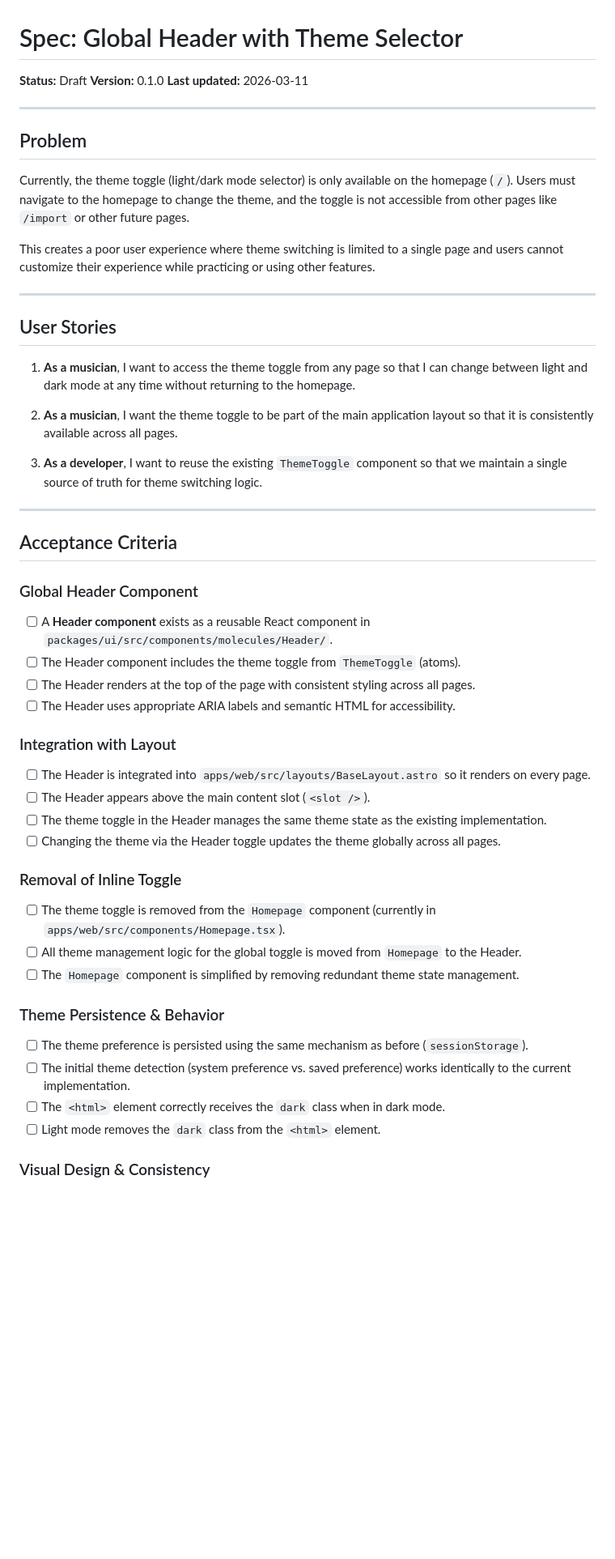
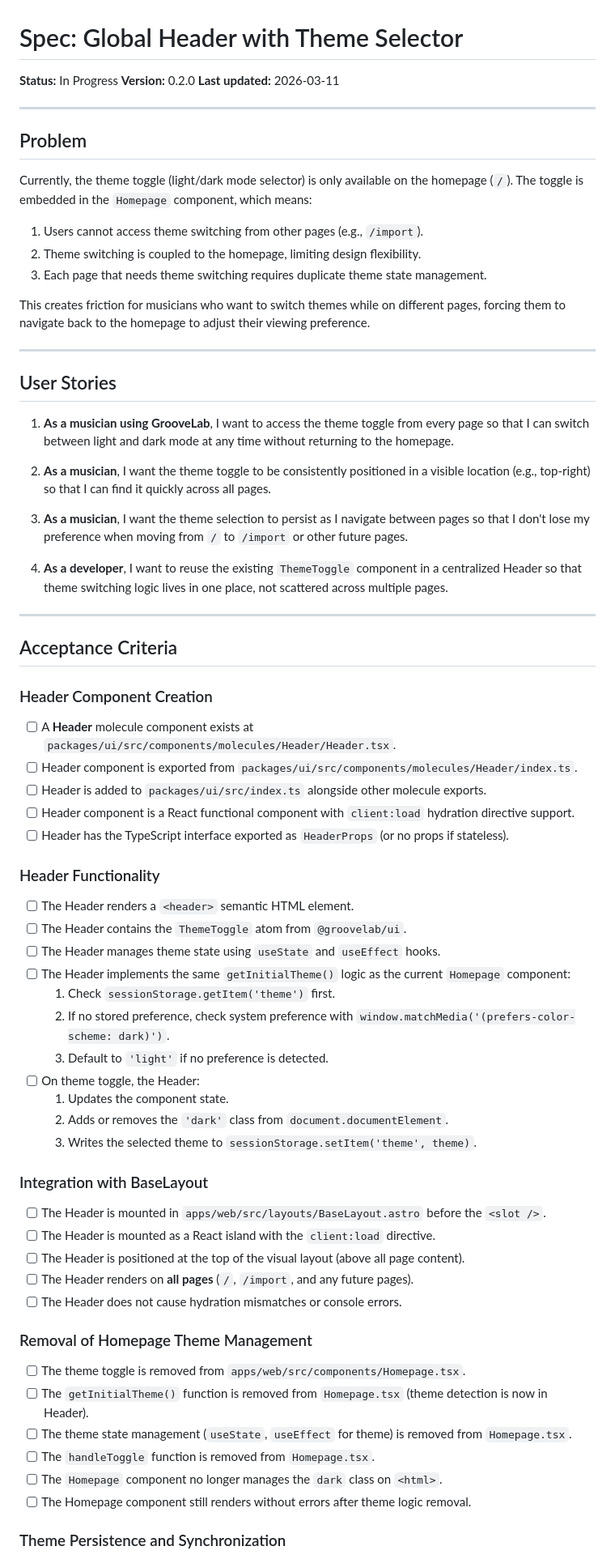
Before and after one commit to dRockdriguez/groove-lab, a Markdown page: specs/global-header.md, the part around one of its changes. Shown at 81% size. Drawn GitHub-style; blank space fills up the shorter version.

```diff
--- a/specs/global-header.md
+++ b/specs/global-header.md
@@ -1,57 +1,75 @@
 # Spec: Global Header with Theme Selector
 
-**Status:** Draft
-**Version:** 0.1.0
+**Status:** In Progress
+**Version:** 0.2.0
 **Last updated:** 2026-03-11
 
 ---
 
 ## Problem
 
-Currently, the theme toggle (light/dark mode selector) is only available on the homepage (`/`). Users must navigate to the homepage to change the theme, and the toggle is not accessible from other pages like `/import` or other future pages.
+Currently, the theme toggle (light/dark mode selector) is only available on the homepage (`/`). The toggle is embedded in the `Homepage` component, which means:
 
-This creates a poor user experience where theme switching is limited to a single page and users cannot customize their experience while practicing or using other features.
+1. Users cannot access theme switching from other pages (e.g., `/import`).
+2. Theme switching is coupled to the homepage, limiting design flexibility.
+3. Each page that needs theme switching requires duplicate theme state management.
+
+This creates friction for musicians who want to switch themes while on different pages, forcing them to navigate back to the homepage to adjust their viewing preference.
 
 ---
 
 ## User Stories
 
-1. **As a musician**, I want to access the theme toggle from any page so that I can change between light and dark mode at any time without returning to the homepage.
+1. **As a musician using GrooveLab**, I want to access the theme toggle from every page so that I can switch between light and dark mode at any time without returning to the homepage.
 
-2. **As a musician**, I want the theme toggle to be part of the main application layout so that it is consistently available across all pages.
+2. **As a musician**, I want the theme toggle to be consistently positioned in a visible location (e.g., top-right) so that I can find it quickly across all pages.
 
-3. **As a developer**, I want to reuse the existing `ThemeToggle` component so that we maintain a single source of truth for theme switching logic.
+3. **As a musician**, I want the theme selection to persist as I navigate between pages so that I don't lose my preference when moving from `/` to `/import` or other future pages.
+
+4. **As a developer**, I want to reuse the existing `ThemeToggle` component in a centralized Header so that theme switching logic lives in one place, not scattered across multiple pages.
 
 ---
 
 ## Acceptance Criteria
 
-### Global Header Component
+### Header Component Creation
 
-- [ ] A **Header component** exists as a reusable React component in `packages/ui/src/components/molecules/Header/`.
-- [ ] The Header component includes the theme toggle from `ThemeToggle` (atoms).
-- [ ] The Header renders at the top of the page with consistent styling across all pages.
-- [ ] The Header uses appropriate ARIA labels and semantic HTML for accessibility.
+- [ ] A **Header** molecule component exists at `packages/ui/src/components/molecules/Header/Header.tsx`.
+- [ ] Header component is exported from `packages/ui/src/components/molecules/Header/index.ts`.
+- [ ] Header is added to `packages/ui/src/index.ts` alongside other molecule exports.
+- [ ] Header component is a React functional component with `client:load` hydration directive support.
+- [ ] Header has the TypeScript interface exported as `HeaderProps` (or no props if stateless).
 
-### Integration with Layout
+### Header Functionality
 
-- [ ] The Header is integrated into `apps/web/src/layouts/BaseLayout.astro` so it renders on every page.
-- [ ] The Header appears above the main content slot (`<slot />`).
-- [ ] The theme toggle in the Header manages the same theme state as the existing implementation.
-- [ ] Changing the theme via the Header toggle updates the theme globally across all pages.
+- [ ] The Header renders a `<header>` semantic HTML element.
+- [ ] The Header contains the `ThemeToggle` atom from `@groovelab/ui`.
+- [ ] The Header manages theme state using `useState` and `useEffect` hooks.
+- [ ] The Header implements the same `getInitialTheme()` logic as the current `Homepage` component:
+  1. Check `sessionStorage.getItem('theme')` first.
+  2. If no stored preference, check system preference with `window.matchMedia('(prefers-color-scheme: dark)')`.
+  3. Default to `'light'` if no preference is detected.
+- [ ] On theme toggle, the Header:
+  1. Updates the component state.
+  2. Adds or removes the `'dark'` class from `document.documentElement`.
+  3. Writes the selected theme to `sessionStorage.setItem('theme', theme)`.
 
-### Removal of Inline Toggle
+### Integration with BaseLayout
 
-- [ ] The theme toggle is removed from the `Homepage` component (currently in `apps/web/src/components/Homepage.tsx`).
-- [ ] All theme management logic for the global toggle is moved from `Homepage` to the Header.
-- [ ] The `Homepage` component is simplified by removing redundant theme state management.
+- [ ] The Header is mounted in `apps/web/src/layouts/BaseLayout.astro` before the `<slot />`.
+- [ ] The Header is mounted as a React island with the `client:load` directive.
+- [ ] The Header is positioned at the top of the visual layout (above all page content).
+- [ ] The Header renders on **all pages** (`/`, `/import`, and any future pages).
+- [ ] The Header does not cause hydration mismatches or console errors.
 
-### Theme Persistence & Behavior
+### Removal of Homepage Theme Management
 
-- [ ] The theme preference is persisted using the same mechanism as before (`sessionStorage`).
-- [ ] The initial theme detection (system preference vs. saved preference) works identically to the current implementation.
-- [ ] The `<html>` element correctly receives the `dark` class when in dark mode.
-- [ ] Light mode removes the `dark` class from the `<html>` element.
+- [ ] The theme toggle is removed from `apps/web/src/components/Homepage.tsx`.
+- [ ] The `getInitialTheme()` function is removed from `Homepage.tsx` (theme detection is now in Header).
+- [ ] The theme state management (`useState`, `useEffect` for theme) is removed from `Homepage.tsx`.
+- [ ] The `handleToggle` function is removed from `Homepage.tsx`.
+- [ ] The `Homepage` component no longer manages the `dark` class on `<html>`.
+- [ ] The Homepage component still renders without errors after theme logic removal.
 
-### Visual Design & Consistency
+### Theme Persistence and Synchronization
 
```
Also changed, not shown: other parts of specs/global-header.md (+122 -50 lines).
